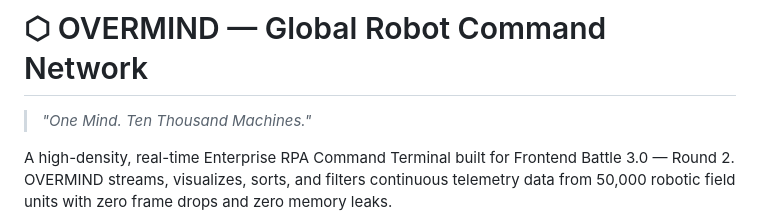
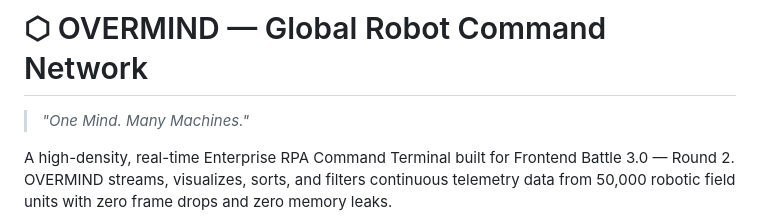
Before and after one commit to Monisha-B-Krishna/frontend-battle-3-r2, a Markdown page: README.md, the part around the change. Drawn GitHub-style.

Commit message:
Revise tagline from 'Ten Thousand' to 'Many' Machines
Updated tagline to reflect a broader scope of machines.

```diff
--- a/README.md
+++ b/README.md
@@ -1,6 +1,6 @@
 # ⬡ OVERMIND — Global Robot Command Network
 
-> *"One Mind. Ten Thousand Machines."*
+> *"One Mind. Many Machines."*
 
 A high-density, real-time Enterprise RPA Command Terminal built for Frontend Battle 3.0 — Round 2. OVERMIND streams, visualizes, sorts, and filters continuous telemetry data from 50,000 robotic field units with zero frame drops and zero memory leaks.
 
```
